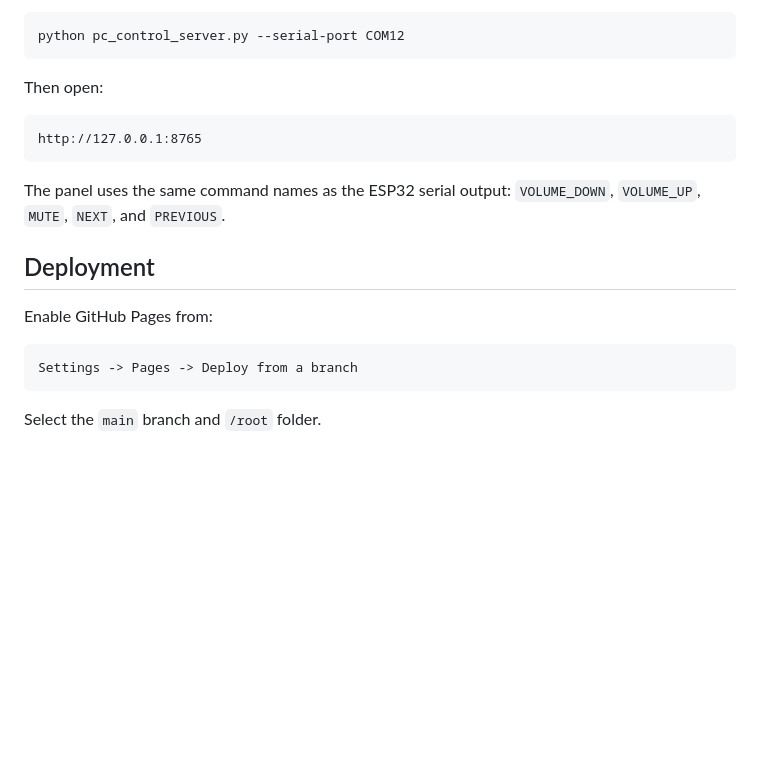
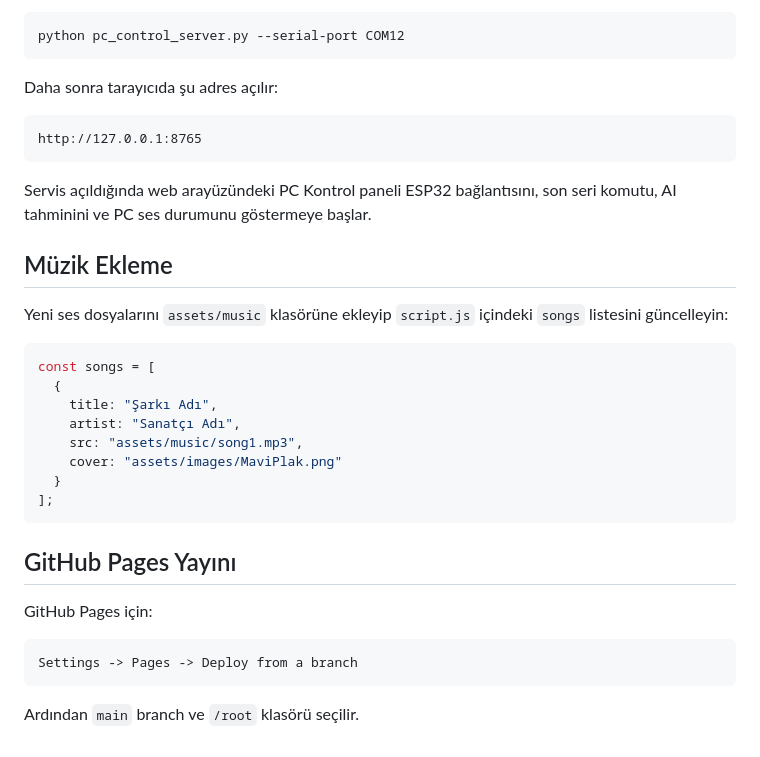
Before and after one commit to MFaikduman/ESP32-Smart-Music-Hub, a Markdown page: README.md, the part around the change printed below. GitHub-like rendering; blank space fills up the shorter version.

````diff
--- a/README.md
+++ b/README.md
@@ -54,20 +100,35 @@ Run the local control server when you want the PC control panel under the song l
 python pc_control_server.py --serial-port COM12
 ```
 
-Then open:
+Daha sonra tarayıcıda şu adres açılır:
 
 ```text
 http://127.0.0.1:8765
 ```
 
-The panel uses the same command names as the ESP32 serial output: `VOLUME_DOWN`, `VOLUME_UP`, `MUTE`, `NEXT`, and `PREVIOUS`.
+Servis açıldığında web arayüzündeki PC Kontrol paneli ESP32 bağlantısını, son seri komutu, AI tahminini ve PC ses durumunu göstermeye başlar.
 
-## Deployment
+## Müzik Ekleme
 
-Enable GitHub Pages from:
+Yeni ses dosyalarını `assets/music` klasörüne ekleyip `script.js` içindeki `songs` listesini güncelleyin:
+
+```javascript
+const songs = [
+  {
+    title: "Şarkı Adı",
+    artist: "Sanatçı Adı",
+    src: "assets/music/song1.mp3",
+    cover: "assets/images/MaviPlak.png"
+  }
+];
+```
+
+## GitHub Pages Yayını
+
+GitHub Pages için:
 
 ```text
 Settings -> Pages -> Deploy from a branch
 ```
 
-Select the `main` branch and `/root` folder.
+Ardından `main` branch ve `/root` klasörü seçilir.
````
Also changed, not shown: other parts of README.md (+83 -37 lines), assets/images/Devre1.jpeg (added), assets/images/Devre2.jpeg (added).
